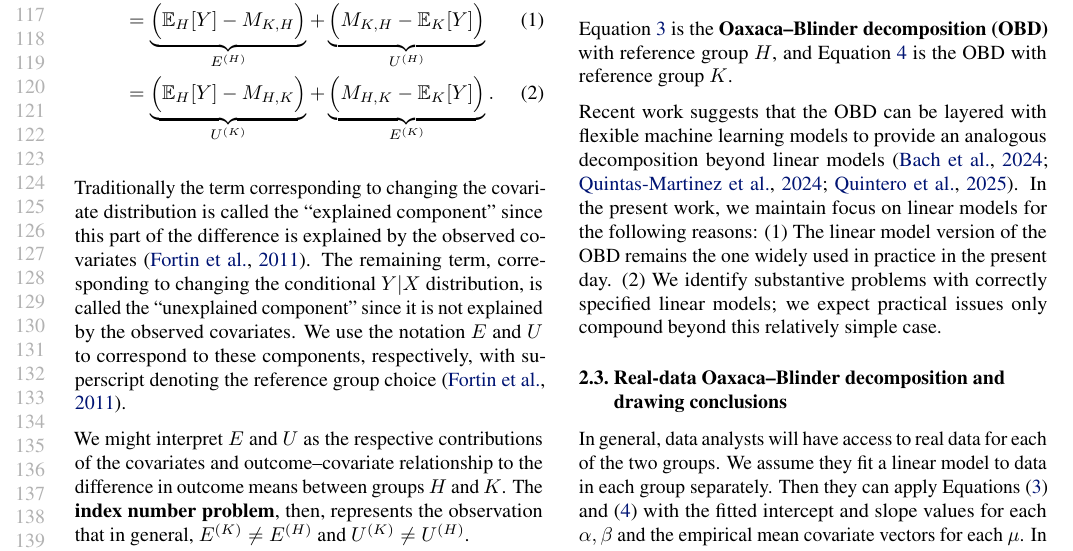
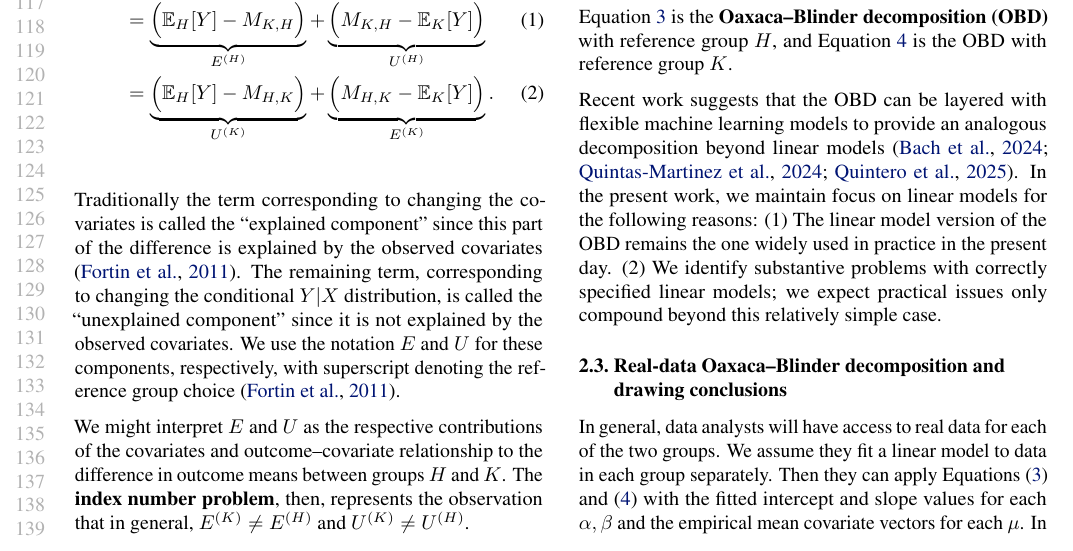
Before and after one commit to manuelquinteroc/OBD_AISTATS27, a LaTeX paper (OBD_signflip.tex, which reads Sections/counterfactual_explanation.tex): part of page 3 of 21, cut so that both start at the same text. Compiled offline with pdfLaTeX.

Commit message:
slight wording changes in setup

```diff
--- a/Sections/counterfactual_explanation.tex
+++ b/Sections/counterfactual_explanation.tex
@@ -49,11 +49,11 @@ and the chosen counterfactual mean. The decompositions corresponding to question
 %     + \underbrace{\Big(M_{H,K} - \E_K[Y]\Big)}_{E^{(K)}}.
 %\end{align}
 %
-Traditionally the term corresponding to changing the covariate distribution is called the
+Traditionally the term corresponding to changing the covariates is called the
 ``explained component'' since this part of the difference is explained by the observed
 covariates \citep{fortinLemieuxFirpo2011}. The remaining term, corresponding to changing the conditional $Y|X$ distribution,
 is called the ``unexplained component'' since it is not explained by the observed covariates. We use the
-notation $E$ and $U$ to correspond to these components, respectively, with superscript denoting
+notation $E$ and $U$ for these components, respectively, with superscript denoting
 the reference group choice \cite{fortinLemieuxFirpo2011}.
 
 We might interpret $E$ and $U$ as the respective contributions of the covariates and outcome--covariate relationship to the
```
